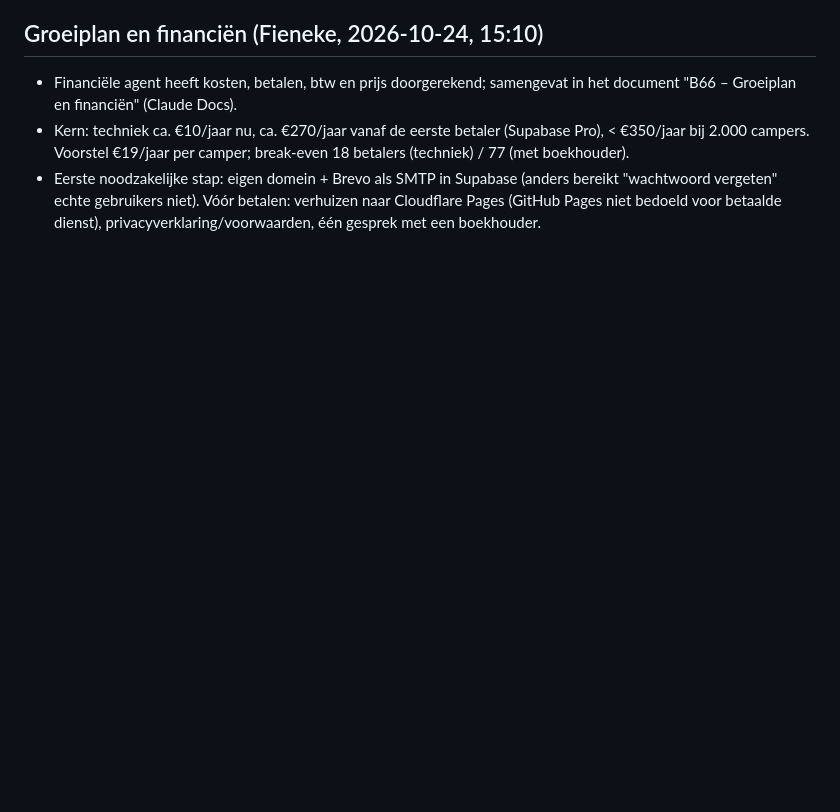
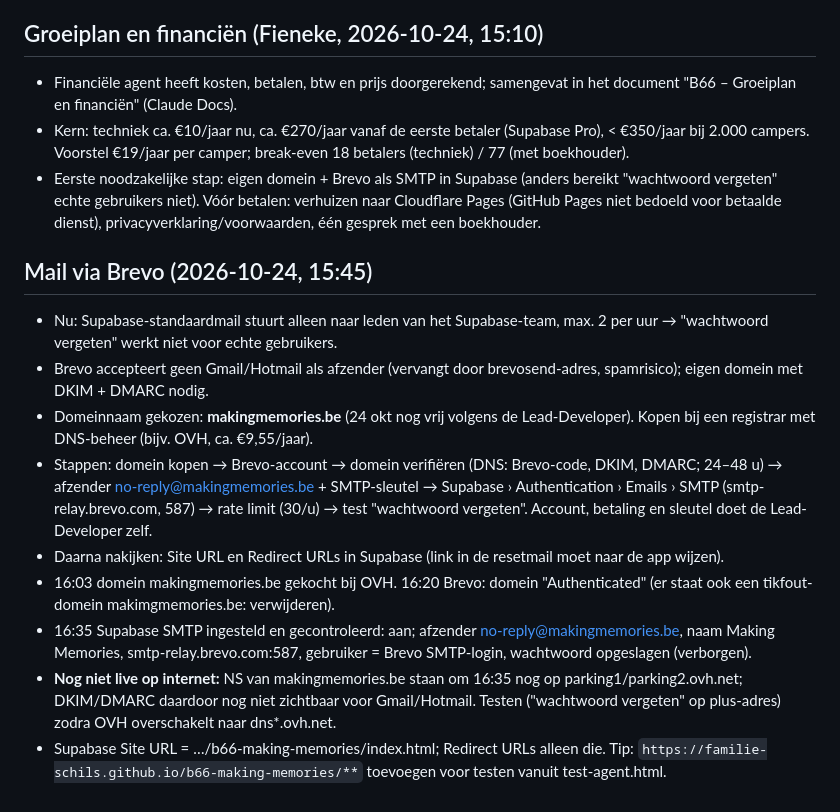
Before and after one commit to familie-schils/b66-making-memories, a Markdown page: ORCHESTRATOR.md, the part around the change. Rendered like a GitHub page; blank space fills up the shorter version.

```diff
--- a/ORCHESTRATOR.md
+++ b/ORCHESTRATOR.md
@@ -377,3 +377,14 @@ Bron: alleen-lezen query in de Supabase SQL Editor (functies, triggers, `b66_pol
 - Financiële agent heeft kosten, betalen, btw en prijs doorgerekend; samengevat in het document "B66 – Groeiplan en financiën" (Claude Docs).
 - Kern: techniek ca. €10/jaar nu, ca. €270/jaar vanaf de eerste betaler (Supabase Pro), < €350/jaar bij 2.000 campers. Voorstel €19/jaar per camper; break-even 18 betalers (techniek) / 77 (met boekhouder).
 - Eerste noodzakelijke stap: eigen domein + Brevo als SMTP in Supabase (anders bereikt "wachtwoord vergeten" echte gebruikers niet). Vóór betalen: verhuizen naar Cloudflare Pages (GitHub Pages niet bedoeld voor betaalde dienst), privacyverklaring/voorwaarden, één gesprek met een boekhouder.
+
+## Mail via Brevo (2026-10-24, 15:45)
+- Nu: Supabase-standaardmail stuurt alleen naar leden van het Supabase-team, max. 2 per uur → "wachtwoord vergeten" werkt niet voor echte gebruikers.
+- Brevo accepteert geen Gmail/Hotmail als afzender (vervangt door brevosend-adres, spamrisico); eigen domein met DKIM + DMARC nodig.
+- Domeinnaam gekozen: **makingmemories.be** (24 okt nog vrij volgens de Lead-Developer). Kopen bij een registrar met DNS-beheer (bijv. OVH, ca. €9,55/jaar).
+- Stappen: domein kopen → Brevo-account → domein verifiëren (DNS: Brevo-code, DKIM, DMARC; 24–48 u) → afzender no-reply@makingmemories.be + SMTP-sleutel → Supabase › Authentication › Emails › SMTP (smtp-relay.brevo.com, 587) → rate limit (30/u) → test "wachtwoord vergeten". Account, betaling en sleutel doet de Lead-Developer zelf.
+- Daarna nakijken: Site URL en Redirect URLs in Supabase (link in de resetmail moet naar de app wijzen).
+- 16:03 domein makingmemories.be gekocht bij OVH. 16:20 Brevo: domein "Authenticated" (er staat ook een tikfout-domein makimgmemories.be: verwijderen).
+- 16:35 Supabase SMTP ingesteld en gecontroleerd: aan; afzender no-reply@makingmemories.be, naam Making Memories, smtp-relay.brevo.com:587, gebruiker = Brevo SMTP-login, wachtwoord opgeslagen (verborgen).
+- **Nog niet live op internet:** NS van makingmemories.be staan om 16:35 nog op parking1/parking2.ovh.net; DKIM/DMARC daardoor nog niet zichtbaar voor Gmail/Hotmail. Testen ("wachtwoord vergeten" op plus-adres) zodra OVH overschakelt naar dns*.ovh.net.
+- Supabase Site URL = …/b66-making-memories/index.html; Redirect URLs alleen die. Tip: `https://familie-schils.github.io/b66-making-memories/**` toevoegen voor testen vanuit test-agent.html.
```
